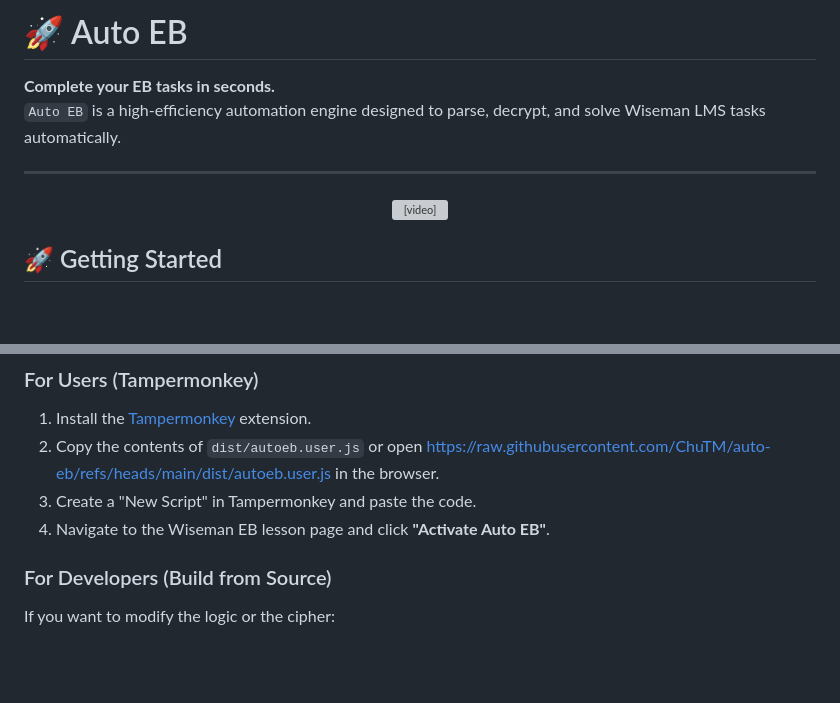
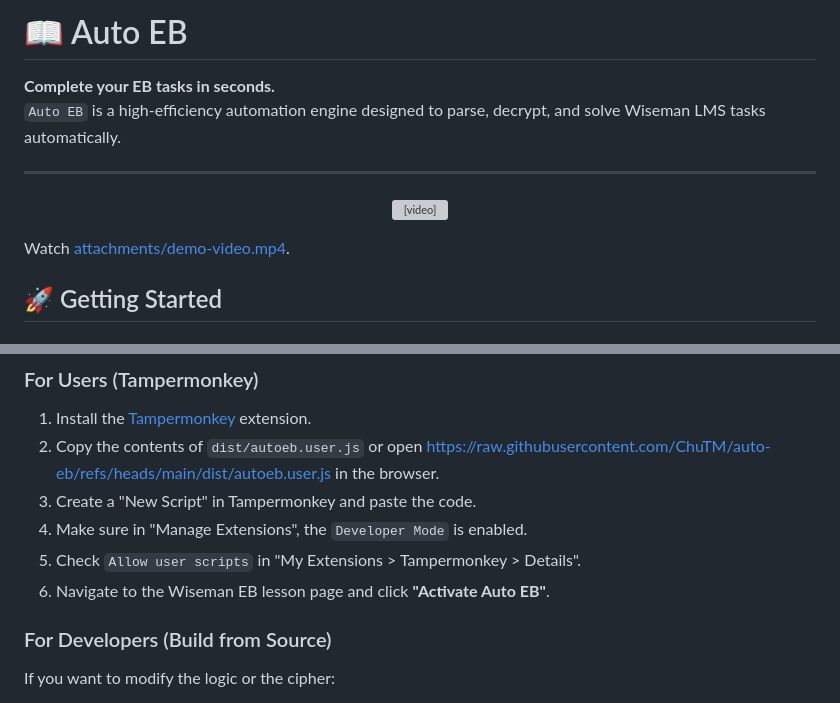
Before and after one commit to ChuTM/auto-eb, a Markdown page: README.md, 2 parts joined by grey strips. Drawn GitHub-style; blank space fills up the shorter version; grey boxes are pictures that could not be loaded.

Commit message:
Revise README title and enhance tutorial section
Updated README to change title and add tutorial video links.

```diff
--- a/README.md
+++ b/README.md
@@ -1,4 +1,4 @@
-# 🚀 Auto EB
+# 📖 Auto EB
 
 **Complete your EB tasks in seconds.**
 `Auto EB` is a high-efficiency automation engine designed to parse, decrypt, and solve Wiseman LMS tasks automatically.
@@ -9,4 +9,6 @@
    <video src="https://github.com/user-attachments/assets/2d6ac87f-470f-4371-9583-d1d349d34936" width="80%" controls autoplay loop></video>
 </p>
 
+Watch [attachments/demo-video.mp4](attachments/demo-video.mp4).
+
 ## 🚀 Getting Started
@@ -16,7 +26,9 @@
 1. Install the [Tampermonkey](https://www.tampermonkey.net/) extension.
 2. Copy the contents of `dist/autoeb.user.js` or open [https://raw.githubusercontent.com/ChuTM/auto-eb/refs/heads/main/dist/autoeb.user.js](https://raw.githubusercontent.com/ChuTM/auto-eb/refs/heads/main/dist/autoeb.user.js) in the browser.
 3. Create a "New Script" in Tampermonkey and paste the code.
-4. Navigate to the Wiseman EB lesson page and click **"Activate Auto EB"**.
+4. Make sure in "Manage Extensions", the `Developer Mode` is enabled.
+5. Check `Allow user scripts` in "My Extensions > Tampermonkey > Details".
+6. Navigate to the Wiseman EB lesson page and click **"Activate Auto EB"**.
 
 ### For Developers (Build from Source)
 
```
Also changed, not shown: other parts of README.md (+8 -0 lines).
